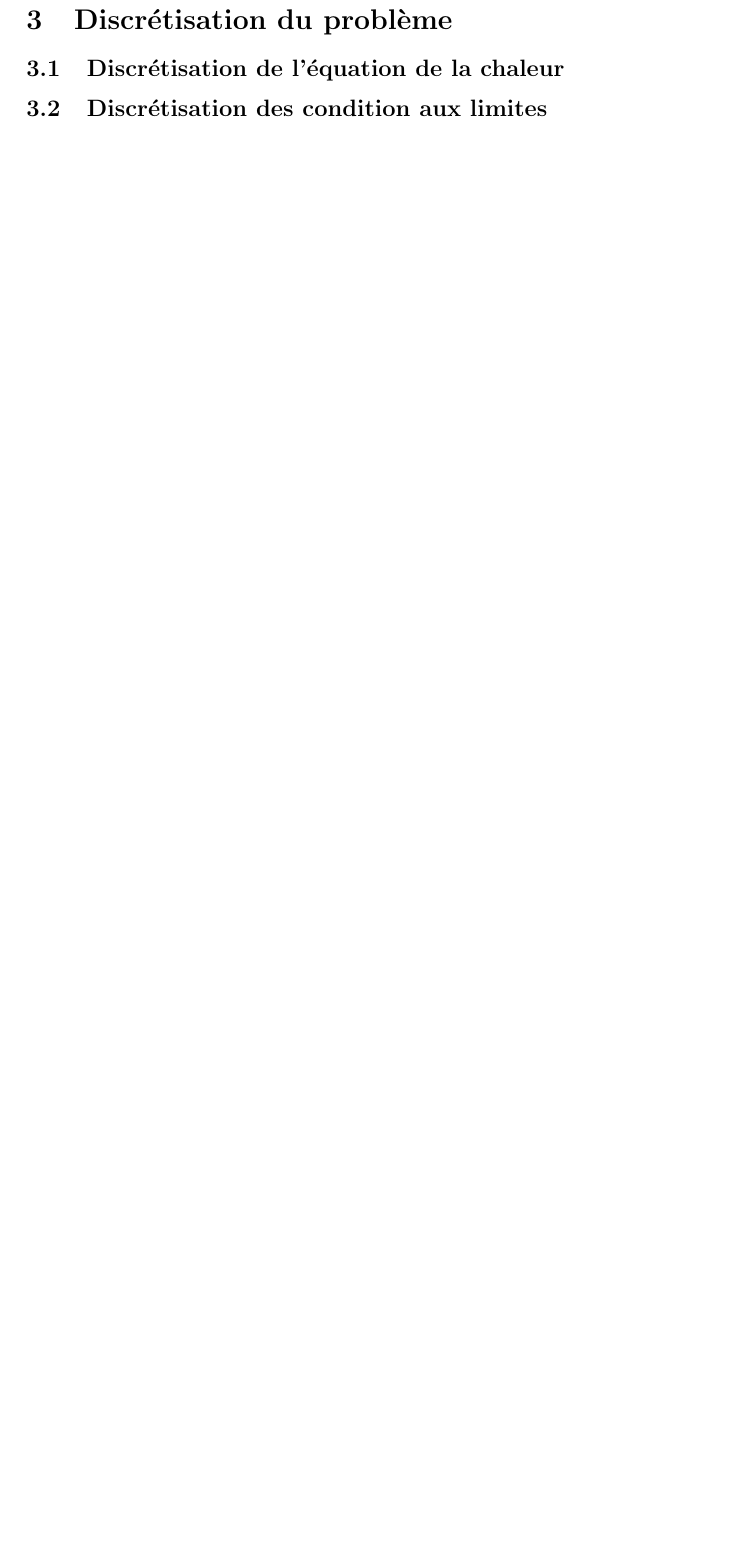
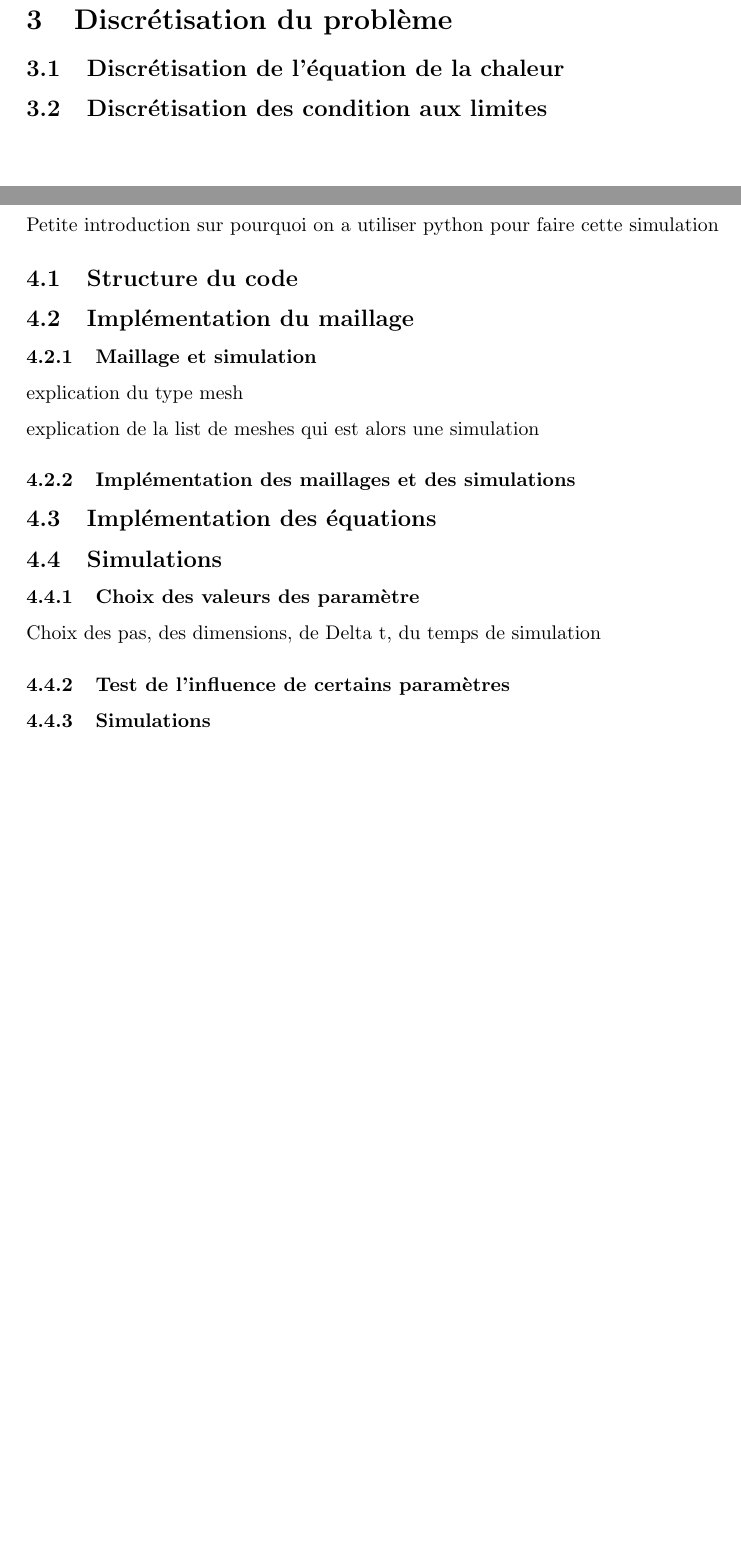
Before and after one commit to VincidaB/Projet-Calcul-Scientifique, a LaTeX document (Compte rendu.tex): part of page 5 of 5 before the commit and two parts of pages 5 and 6 of 7 after it, the two joined at a grey line, cut so that both start at the same text, the shorter picture padded with empty space. Compiled offline with pdfLaTeX.

Commit message:
Modified tex file

```diff
--- a/Compte rendu.tex
+++ b/Compte rendu.tex
@@ -174,3 +174,19 @@ Dans la suite du problème on utilisera la constante $\alpha = \frac{\lambda}{\r
 
 
 
+\newpage
+\section{Simulation Python}
+Petite introduction sur pourquoi on a utiliser python pour faire cette simulation
+\subsection{Structure du code}
+\subsection{Implémentation du maillage}
+\subsubsection{Maillage et simulation}
+explication du type mesh
+
+explication de la list de meshes qui est alors une simulation
+\subsubsection{Implémentation des maillages et des simulations}
+\subsection{Implémentation des équations}
+\subsection{Simulations}
+\subsubsection{Choix des valeurs des paramètre}
+Choix des pas, des dimensions, de Delta t, du temps de simulation
+\subsubsection{Test de l'influence de certains paramètres}
+\subsubsection{Simulations}
```
Also changed, not shown: Compte rendu.tex (6 more changed lines), 3 other files.
